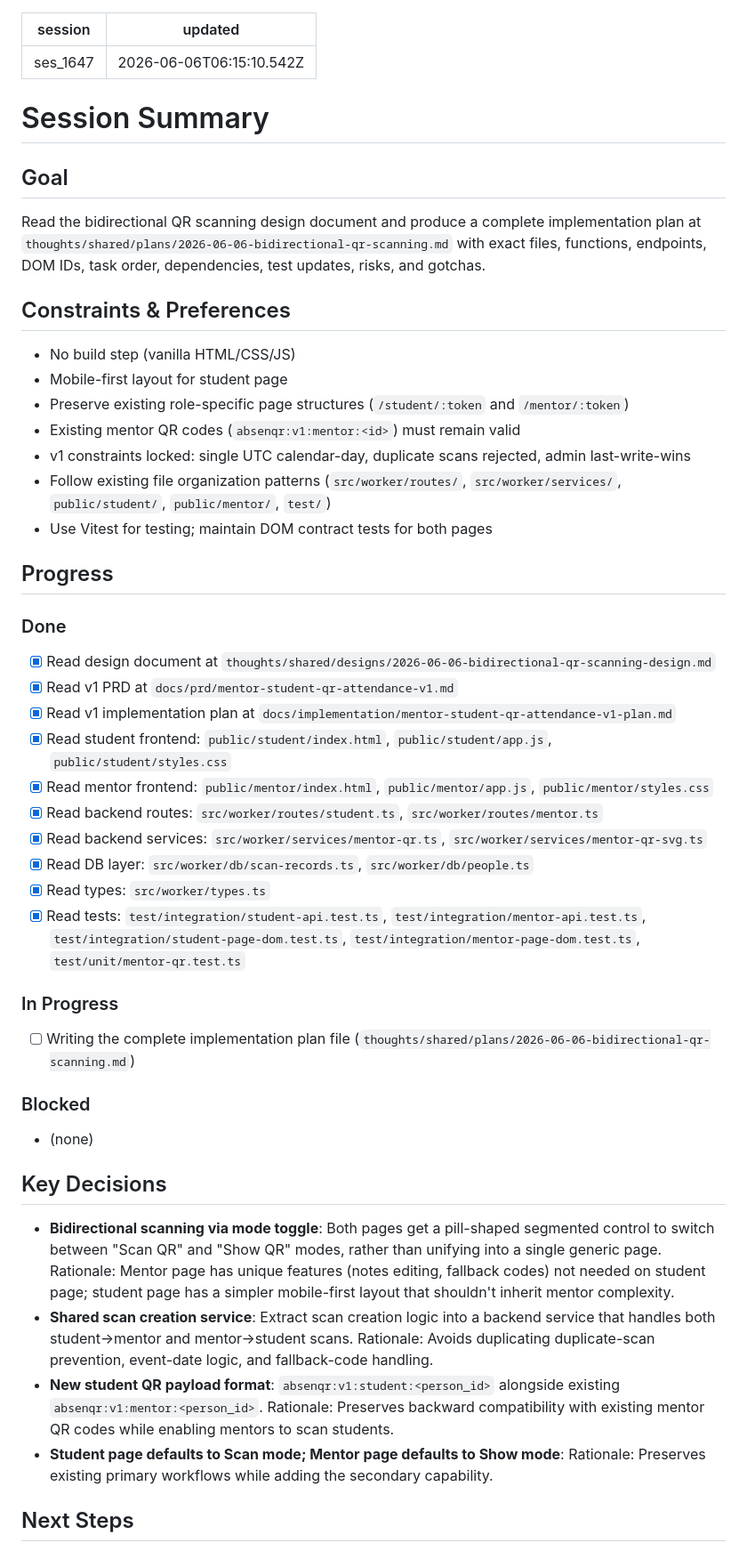
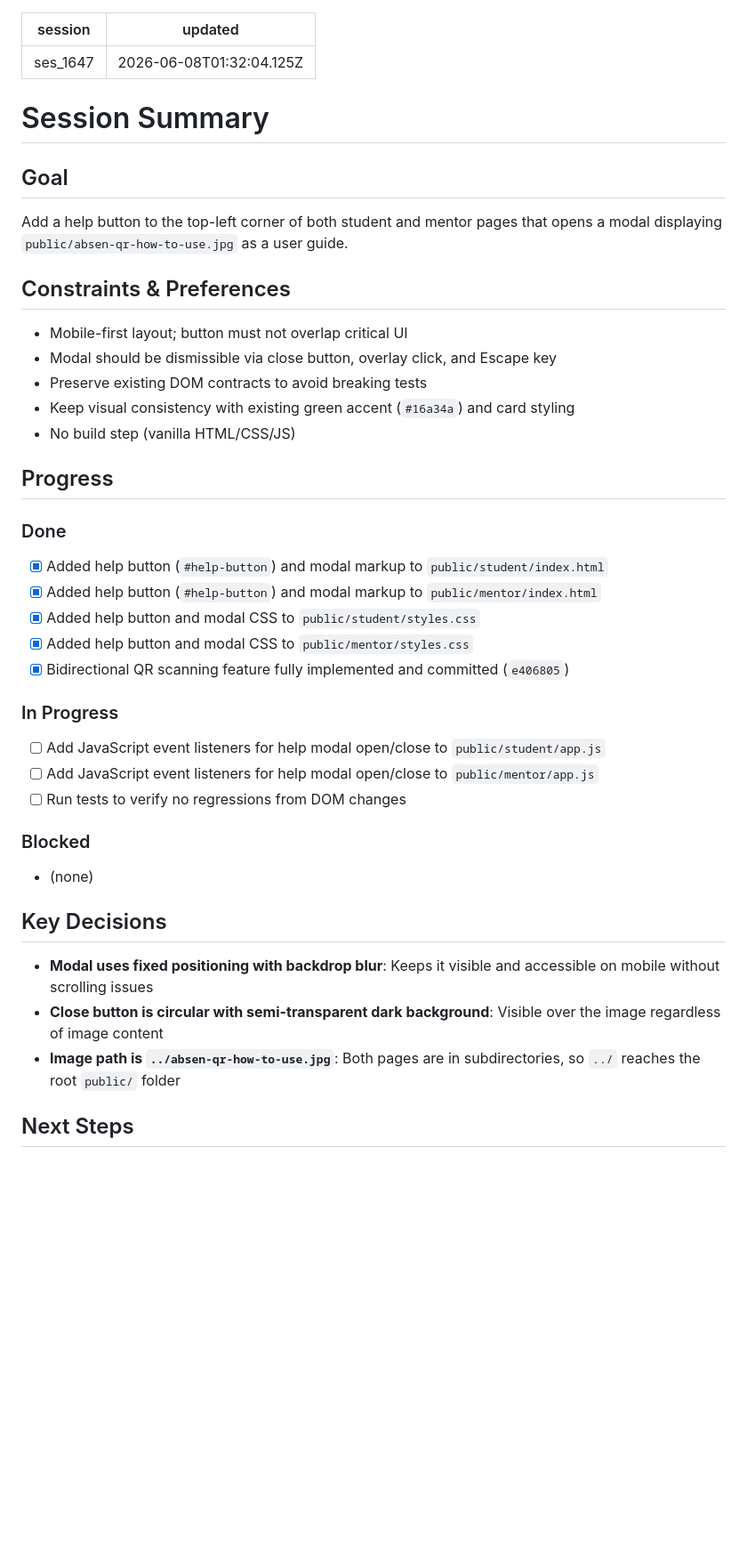
Before and after one commit to rif42/absen-qr, a Markdown page: thoughts/ledgers/CONTINUITY_ses_1647.md, the part around one of its changes. Shown at 89% size. Drawn GitHub-style; blank space fills up the shorter version.

Commit message:
show help button on top left corner

```diff
--- a/thoughts/ledgers/CONTINUITY_ses_1647.md
+++ b/thoughts/ledgers/CONTINUITY_ses_1647.md
@@ -1,45 +1,39 @@
 ---
 session: ses_1647
-updated: 2026-06-06T06:15:10.542Z
+updated: 2026-06-08T01:32:04.125Z
 ---
 
 # Session Summary
 
 ## Goal
-Read the bidirectional QR scanning design document and produce a complete implementation plan at `thoughts/shared/plans/2026-06-06-bidirectional-qr-scanning.md` with exact files, functions, endpoints, DOM IDs, task order, dependencies, test updates, risks, and gotchas.
+Add a help button to the top-left corner of both student and mentor pages that opens a modal displaying `public/absen-qr-how-to-use.jpg` as a user guide.
 
 ## Constraints & Preferences
+- Mobile-first layout; button must not overlap critical UI
+- Modal should be dismissible via close button, overlay click, and Escape key
+- Preserve existing DOM contracts to avoid breaking tests
+- Keep visual consistency with existing green accent (`#16a34a`) and card styling
 - No build step (vanilla HTML/CSS/JS)
-- Mobile-first layout for student page
-- Preserve existing role-specific page structures (`/student/:token` and `/mentor/:token`)
-- Existing mentor QR codes (`absenqr:v1:mentor:<id>`) must remain valid
-- v1 constraints locked: single UTC calendar-day, duplicate scans rejected, admin last-write-wins
-- Follow existing file organization patterns (`src/worker/routes/`, `src/worker/services/`, `public/student/`, `public/mentor/`, `test/`)
-- Use Vitest for testing; maintain DOM contract tests for both pages
 
 ## Progress
 ### Done
-- [x] Read design document at `thoughts/shared/designs/2026-06-06-bidirectional-qr-scanning-design.md`
-- [x] Read v1 PRD at `docs/prd/mentor-student-qr-attendance-v1.md`
-- [x] Read v1 implementation plan at `docs/implementation/mentor-student-qr-attendance-v1-plan.md`
-- [x] Read student frontend: `public/student/index.html`, `public/student/app.js`, `public/student/styles.css`
-- [x] Read mentor frontend: `public/mentor/index.html`, `public/mentor/app.js`, `public/mentor/styles.css`
-- [x] Read backend routes: `src/worker/routes/student.ts`, `src/worker/routes/mentor.ts`
-- [x] Read backend services: `src/worker/services/mentor-qr.ts`, `src/worker/services/mentor-qr-svg.ts`
-- [x] Read DB layer: `src/worker/db/scan-records.ts`, `src/worker/db/people.ts`
-- [x] Read types: `src/worker/types.ts`
-- [x] Read tests: `test/integration/student-api.test.ts`, `test/integration/mentor-api.test.ts`, `test/integration/student-page-dom.test.ts`, `test/integration/mentor-page-dom.test.ts`, `test/unit/mentor-qr.test.ts`
+- [x] Added help button (`#help-button`) and modal markup to `public/student/index.html`
+- [x] Added help button (`#help-button`) and modal markup to `public/mentor/index.html`
+- [x] Added help button and modal CSS to `public/student/styles.css`
+- [x] Added help button and modal CSS to `public/mentor/styles.css`
+- [x] Bidirectional QR scanning feature fully implemented and committed (`e406805`)
 
 ### In Progress
-- [ ] Writing the complete implementation plan file (`thoughts/shared/plans/2026-06-06-bidirectional-qr-scanning.md`)
+- [ ] Add JavaScript event listeners for help modal open/close to `public/student/app.js`
+- [ ] Add JavaScript event listeners for help modal open/close to `public/mentor/app.js`
+- [ ] Run tests to verify no regressions from DOM changes
 
 ### Blocked
 - (none)
 
 ## Key Decisions
-- **Bidirectional scanning via mode toggle**: Both pages get a pill-shaped segmented control to switch between "Scan QR" and "Show QR" modes, rather than unifying into a single generic page. Rationale: Mentor page has unique features (notes editing, fallback codes) not needed on student page; student page has a simpler mobile-first layout that shouldn't inherit mentor complexity.
-- **Shared scan creation service**: Extract scan creation logic into a backend service that handles both student→mentor and mentor→student scans. Rationale: Avoids duplicating duplicate-scan prevention, event-date logic, and fallback-code handling.
-- **New student QR payload format**: `absenqr:v1:student:<person_id>` alongside existing `absenqr:v1:mentor:<person_id>`. Rationale: Preserves backward compatibility with existing mentor QR codes while enabling mentors to scan students.
-- **Student page defaults to Scan mode; Mentor page defaults to Show mode**: Rationale: Preserves existing primary workflows while adding the secondary capability.
+- **Modal uses fixed positioning with backdrop blur**: Keeps it visible and accessible on mobile without scrolling issues
+- **Close button is circular with semi-transparent dark background**: Visible over the image regardless of image content
+- **Image path is `../absen-qr-how-to-use.jpg`**: Both pages are in subdirectories, so `../` reaches the root `public/` folder
 
 ## Next Steps
```
Also changed, not shown: other parts of thoughts/ledgers/CONTINUITY_ses_1647.md (+21 -36 lines).
